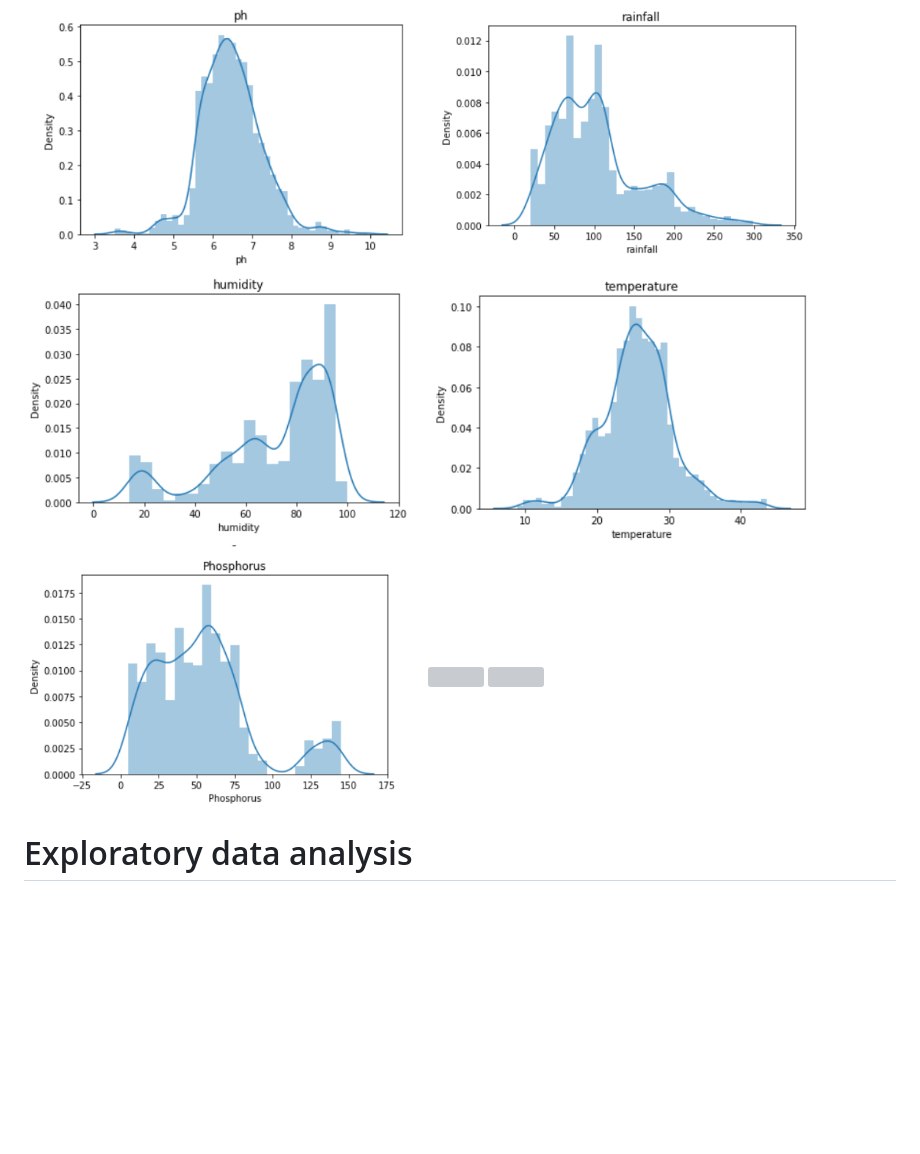
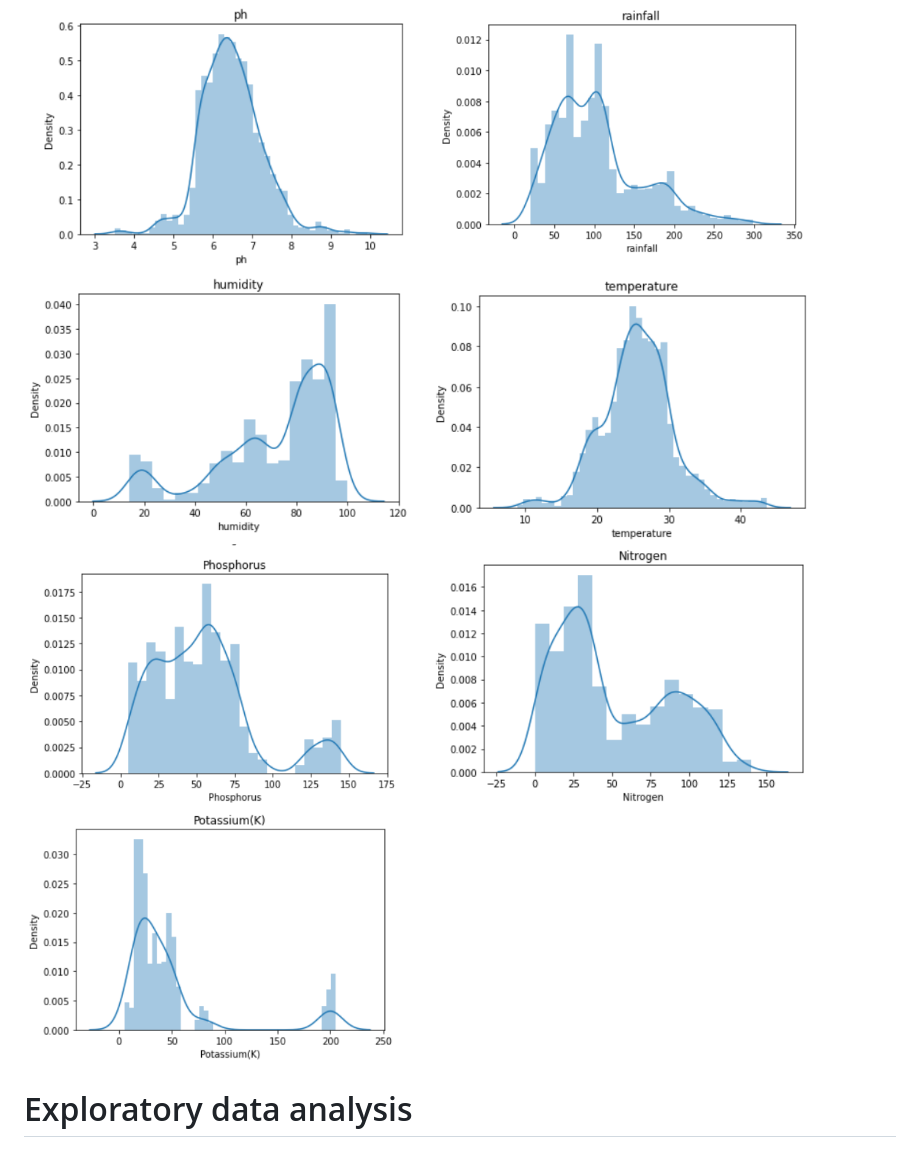
Before and after one commit to satishjasthi/MachineLearningProjects, a Markdown page: Agriculture Project/Readme.md, the part around the change. Rendered like a GitHub page; pictures changed too: Agriculture Project/images/K.png (added), Agriculture Project/images/N.png (added); blank space fills up the shorter version; grey boxes are pictures that could not be loaded.

```diff
--- a/Agriculture Project/Readme.md
+++ b/Agriculture Project/Readme.md
@@ -52,8 +52,8 @@
     <img src="images/Humidity.png" width="400" />
     <img src="images/temperature.png" width="400" />
     <img src="images/Phosphorous.png" width="400" />
-    <img src="images/nitrogen.png" width="400" />
-    <img src="images/potassium.png" width="400" />
+    <img src="images/N.png" width="400" />
+    <img src="images/K.png" width="400" />
   </p>
 
 # Exploratory data analysis
```
